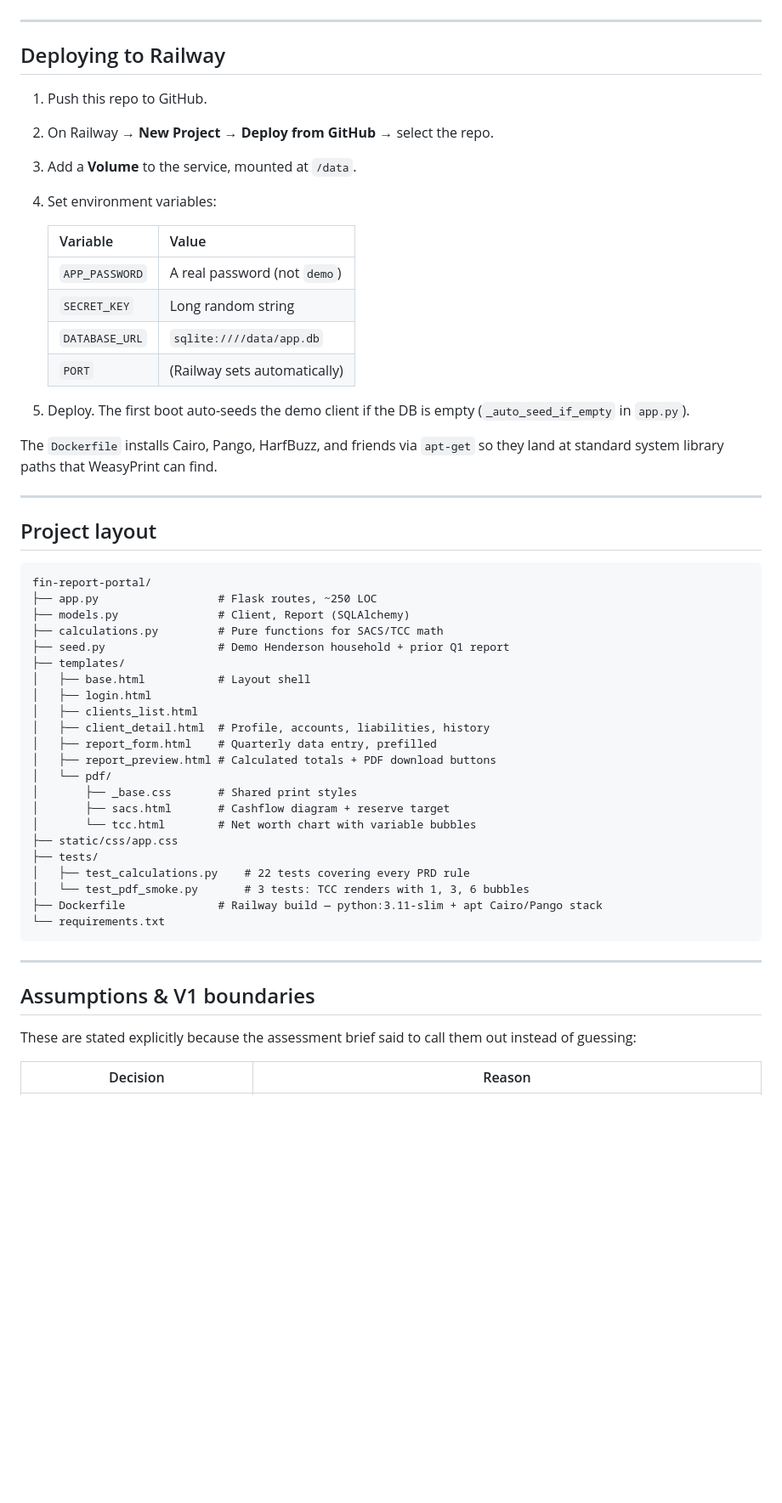
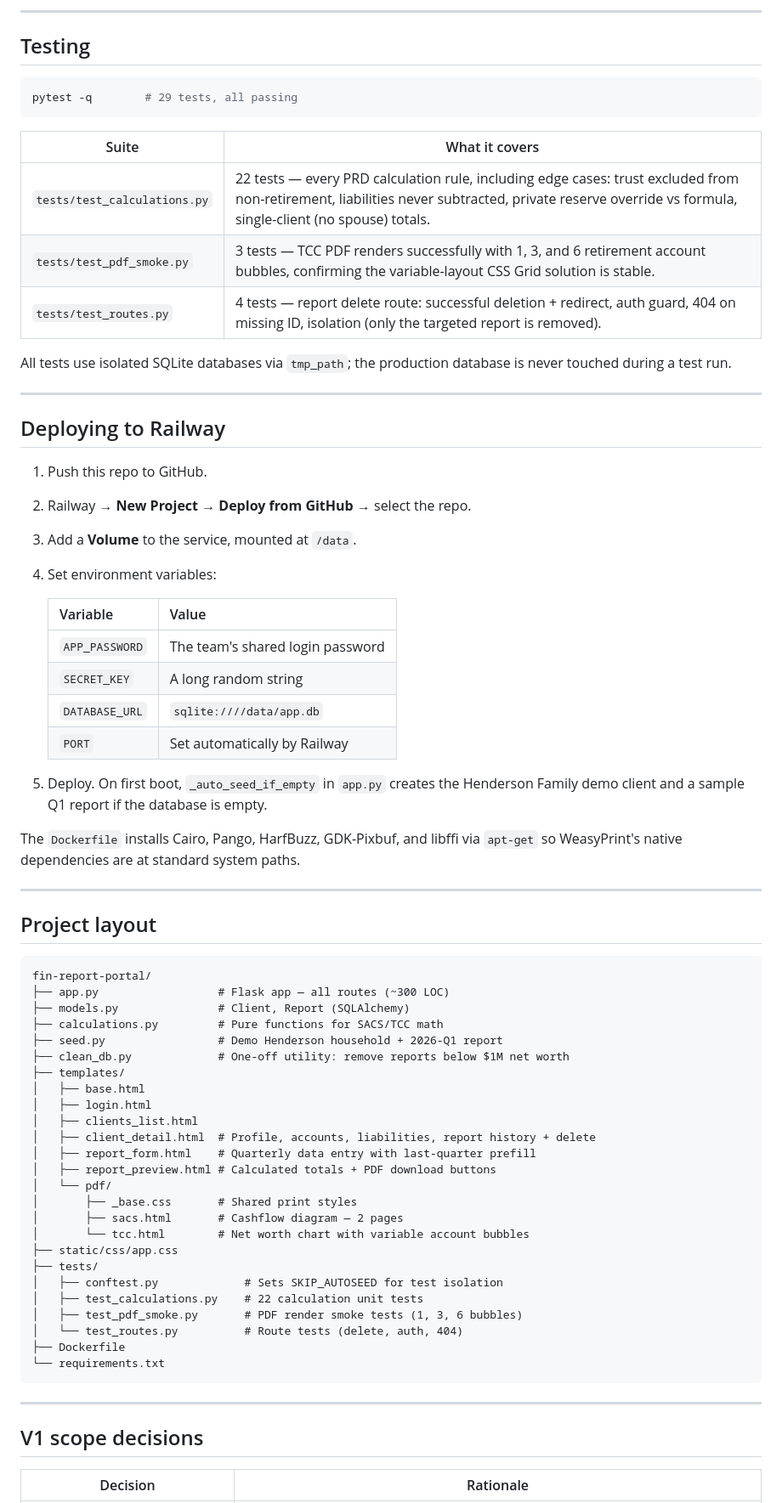
Before and after one commit to Thiviruperera/aw-client-report-portal, a Markdown page: README.md, the part around one of its changes. Shown at 85% size. Drawn GitHub-style; blank space fills up the shorter version.

````diff
--- a/README.md
+++ b/README.md
@@ -78,23 +75,38 @@ Visit <http://127.0.0.1:5000>, sign in with password `demo`.
+---
+
+## Testing
+
+```bash
+pytest -q        # 29 tests, all passing
+```
+
+| Suite | What it covers |
+|---|---|
+| `tests/test_calculations.py` | 22 tests — every PRD calculation rule, including edge cases: trust excluded from non-retirement, liabilities never subtracted, private reserve override vs formula, single-client (no spouse) totals. |
+| `tests/test_pdf_smoke.py` | 3 tests — TCC PDF renders successfully with 1, 3, and 6 retirement account bubbles, confirming the variable-layout CSS Grid solution is stable. |
+| `tests/test_routes.py` | 4 tests — report delete route: successful deletion + redirect, auth guard, 404 on missing ID, isolation (only the targeted report is removed). |
+
+All tests use isolated SQLite databases via `tmp_path`; the production database is never touched during a test run.
 
 ---
 
 ## Deploying to Railway
 
 1. Push this repo to GitHub.
-2. On Railway → **New Project → Deploy from GitHub** → select the repo.
+2. Railway → **New Project → Deploy from GitHub** → select the repo.
 3. Add a **Volume** to the service, mounted at `/data`.
 4. Set environment variables:
 
    | Variable | Value |
    |---|---|
-   | `APP_PASSWORD` | A real password (not `demo`) |
-   | `SECRET_KEY` | Long random string |
+   | `APP_PASSWORD` | The team's shared login password |
+   | `SECRET_KEY` | A long random string |
    | `DATABASE_URL` | `sqlite:////data/app.db` |
-   | `PORT` | (Railway sets automatically) |
+   | `PORT` | Set automatically by Railway |
 
-5. Deploy. The first boot auto-seeds the demo client if the DB is empty (`_auto_seed_if_empty` in `app.py`).
+5. Deploy. On first boot, `_auto_seed_if_empty` in `app.py` creates the Henderson Family demo client and a sample Q1 report if the database is empty.
 
-The `Dockerfile` installs Cairo, Pango, HarfBuzz, and friends via `apt-get` so they land at standard system library paths that WeasyPrint can find.
+The `Dockerfile` installs Cairo, Pango, HarfBuzz, GDK-Pixbuf, and libffi via `apt-get` so WeasyPrint's native dependencies are at standard system paths.
 
 ---
 
@@ -102,34 +114,35 @@ The `Dockerfile` installs Cairo, Pango, HarfBuzz, and friends via `apt-get` so t
 
 ```
 fin-report-portal/
-├── app.py                  # Flask routes, ~250 LOC
+├── app.py                  # Flask app — all routes (~300 LOC)
 ├── models.py               # Client, Report (SQLAlchemy)
 ├── calculations.py         # Pure functions for SACS/TCC math
-├── seed.py                 # Demo Henderson household + prior Q1 report
+├── seed.py                 # Demo Henderson household + 2026-Q1 report
+├── clean_db.py             # One-off utility: remove reports below $1M net worth
 ├── templates/
-│   ├── base.html           # Layout shell
+│   ├── base.html
 │   ├── login.html
 │   ├── clients_list.html
-│   ├── client_detail.html  # Profile, accounts, liabilities, history
-│   ├── report_form.html    # Quarterly data entry, prefilled
+│   ├── client_detail.html  # Profile, accounts, liabilities, report history + delete
+│   ├── report_form.html    # Quarterly data entry with last-quarter prefill
 │   ├── report_preview.html # Calculated totals + PDF download buttons
 │   └── pdf/
 │       ├── _base.css       # Shared print styles
-│       ├── sacs.html       # Cashflow diagram + reserve target
-│       └── tcc.html        # Net worth chart with variable bubbles
+│       ├── sacs.html       # Cashflow diagram — 2 pages
+│       └── tcc.html        # Net worth chart with variable account bubbles
 ├── static/css/app.css
 ├── tests/
-│   ├── test_calculations.py    # 22 tests covering every PRD rule
-│   └── test_pdf_smoke.py       # 3 tests: TCC renders with 1, 3, 6 bubbles
-├── Dockerfile              # Railway build — python:3.11-slim + apt Cairo/Pango stack
+│   ├── conftest.py             # Sets SKIP_AUTOSEED for test isolation
+│   ├── test_calculations.py    # 22 calculation unit tests
+│   ├── test_pdf_smoke.py       # PDF render smoke tests (1, 3, 6 bubbles)
+│   └── test_routes.py          # Route tests (delete, auth, 404)
+├── Dockerfile
 └── requirements.txt
 ```
 
 ---
 
-## Assumptions & V1 boundaries
+## V1 scope decisions
 
-These are stated explicitly because the assessment brief said to call them out instead of guessing:
-
-| Decision | Reason |
+| Decision | Rationale |
 |---|---|
````
Also changed, not shown: other parts of README.md (+67 -107 lines).
